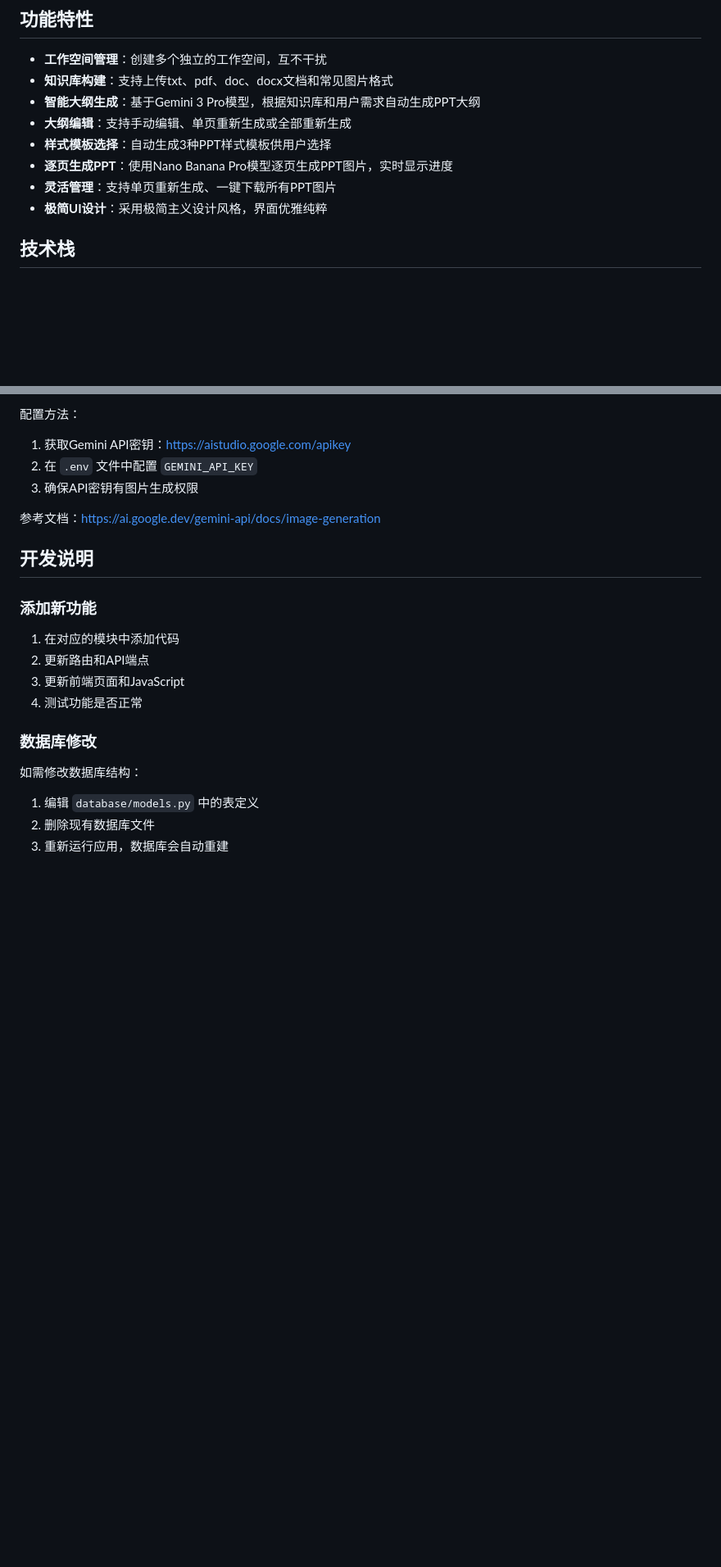
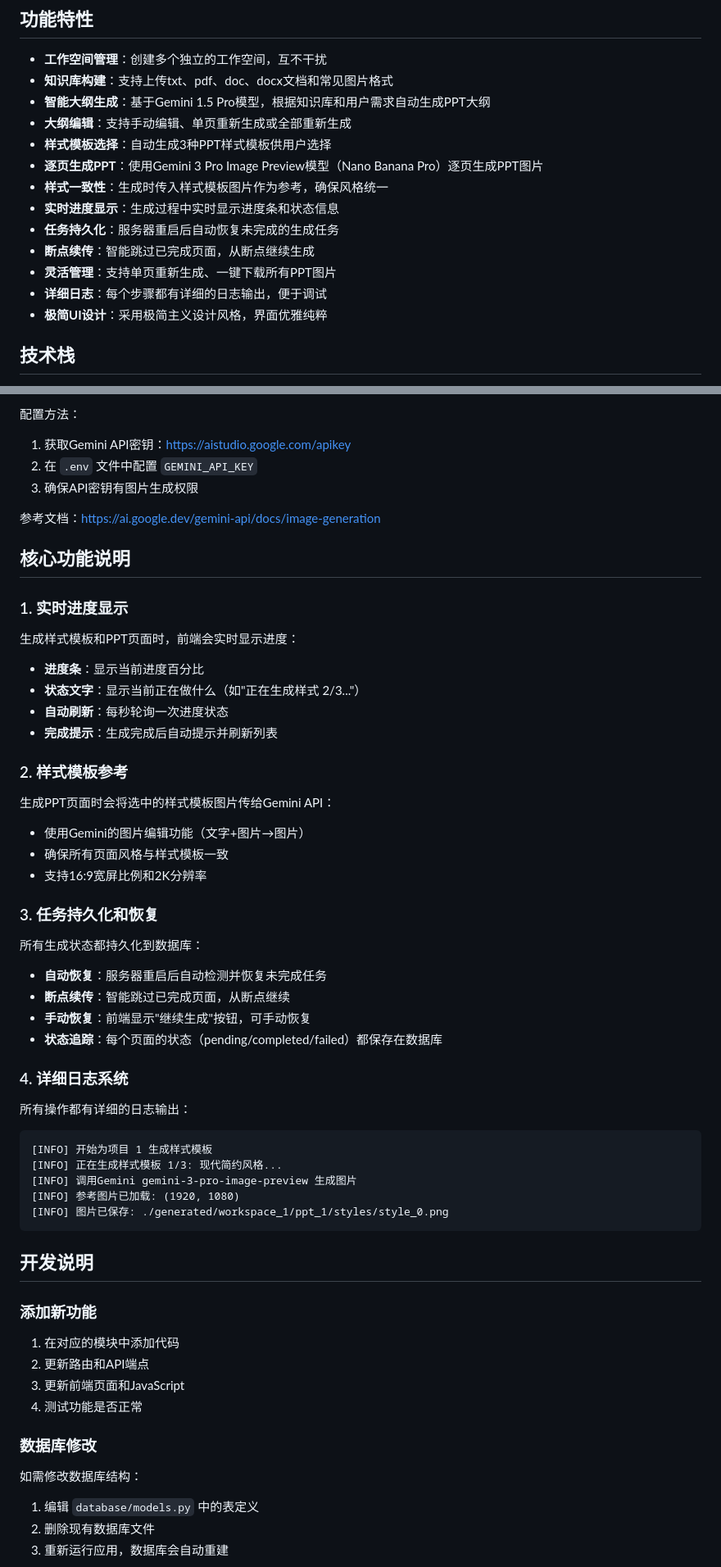
Before and after one commit to astorm-z/easyAIPPT, a Markdown page: README.md, 2 parts joined by grey strips. Shown at 82% size. Rendered like a GitHub page; blank space fills up the shorter version.

````diff
--- a/README.md
+++ b/README.md
@@ -6,11 +6,16 @@
 
 - **工作空间管理**：创建多个独立的工作空间，互不干扰
 - **知识库构建**：支持上传txt、pdf、doc、docx文档和常见图片格式
-- **智能大纲生成**：基于Gemini 3 Pro模型，根据知识库和用户需求自动生成PPT大纲
+- **智能大纲生成**：基于Gemini 1.5 Pro模型，根据知识库和用户需求自动生成PPT大纲
 - **大纲编辑**：支持手动编辑、单页重新生成或全部重新生成
 - **样式模板选择**：自动生成3种PPT样式模板供用户选择
-- **逐页生成PPT**：使用Nano Banana Pro模型逐页生成PPT图片，实时显示进度
+- **逐页生成PPT**：使用Gemini 3 Pro Image Preview模型（Nano Banana Pro）逐页生成PPT图片
+- **样式一致性**：生成时传入样式模板图片作为参考，确保风格统一
+- **实时进度显示**：生成过程中实时显示进度条和状态信息
+- **任务持久化**：服务器重启后自动恢复未完成的生成任务
+- **断点续传**：智能跳过已完成页面，从断点继续生成
 - **灵活管理**：支持单页重新生成、一键下载所有PPT图片
+- **详细日志**：每个步骤都有详细的日志输出，便于调试
 - **极简UI设计**：采用极简主义设计风格，界面优雅纯粹
 
 ## 技术栈
@@ -189,6 +196,42 @@ python app.py
 
 参考文档：https://ai.google.dev/gemini-api/docs/image-generation
 
+## 核心功能说明
+
+### 1. 实时进度显示
+
+生成样式模板和PPT页面时，前端会实时显示进度：
+- **进度条**：显示当前进度百分比
+- **状态文字**：显示当前正在做什么（如"正在生成样式 2/3..."）
+- **自动刷新**：每秒轮询一次进度状态
+- **完成提示**：生成完成后自动提示并刷新列表
+
+### 2. 样式模板参考
+
+生成PPT页面时会将选中的样式模板图片传给Gemini API：
+- 使用Gemini的图片编辑功能（文字+图片→图片）
+- 确保所有页面风格与样式模板一致
+- 支持16:9宽屏比例和2K分辨率
+
+### 3. 任务持久化和恢复
+
+所有生成状态都持久化到数据库：
+- **自动恢复**：服务器重启后自动检测并恢复未完成任务
+- **断点续传**：智能跳过已完成页面，从断点继续
+- **手动恢复**：前端显示"继续生成"按钮，可手动恢复
+- **状态追踪**：每个页面的状态（pending/completed/failed）都保存在数据库
+
+### 4. 详细日志系统
+
+所有操作都有详细的日志输出：
+```
+[INFO] 开始为项目 1 生成样式模板
+[INFO] 正在生成样式模板 1/3: 现代简约风格...
+[INFO] 调用Gemini gemini-3-pro-image-preview 生成图片
+[INFO] 参考图片已加载: (1920, 1080)
+[INFO] 图片已保存: ./generated/workspace_1/ppt_1/styles/style_0.png
+```
+
 ## 开发说明
 
 ### 添加新功能
````
Also changed, not shown: other parts of README.md (+36 -3 lines).
